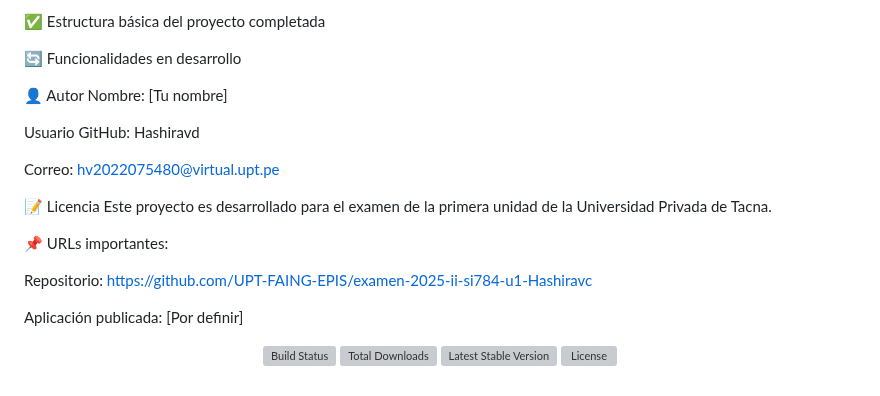
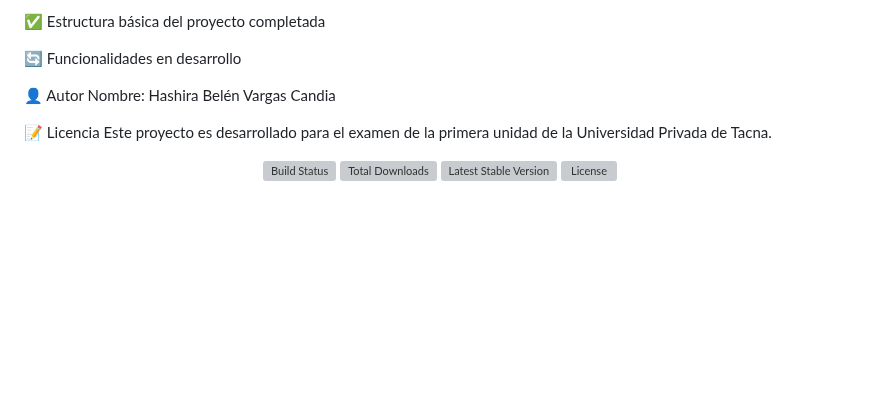
Before and after one commit to UPT-FAING-EPIS/examen-2025-ii-si784-u1-Hashiravc, a Markdown page: README.md, the part around the change. Drawn GitHub-style; blank space fills up the shorter version; grey boxes are pictures that could not be loaded.

```diff
--- a/README.md
+++ b/README.md
@@ -170,19 +170,11 @@ npm run dev
 🔄 Funcionalidades en desarrollo
 
 👤 Autor
-Nombre: [Tu nombre]
+Nombre: Hashira Belén Vargas Candia
 
-Usuario GitHub: Hashiravd
-
-Correo: hv2022075480@virtual.upt.pe
 
 📝 Licencia
 Este proyecto es desarrollado para el examen de la primera unidad de la Universidad Privada de Tacna.
 
-📌 URLs importantes:
-
-Repositorio: https://github.com/UPT-FAING-EPIS/examen-2025-ii-si784-u1-Hashiravc
-
-Aplicación publicada: [Por definir]
 
 <p align="center"> <a href="https://github.com/laravel/framework/actions"><img src="https://github.com/laravel/framework/workflows/tests/badge.svg" alt="Build Status"></a> <a href="https://packagist.org/packages/laravel/framework"><img src="https://img.shields.io/packagist/dt/laravel/framework" alt="Total Downloads"></a> <a href="https://packagist.org/packages/laravel/framework"><img src="https://img.shields.io/packagist/v/laravel/framework" alt="Latest Stable Version"></a> <a href="https://packagist.org/packages/laravel/framework"><img src="https://img.shields.io/packagist/l/laravel/framework" alt="License"></a> </p>
```
